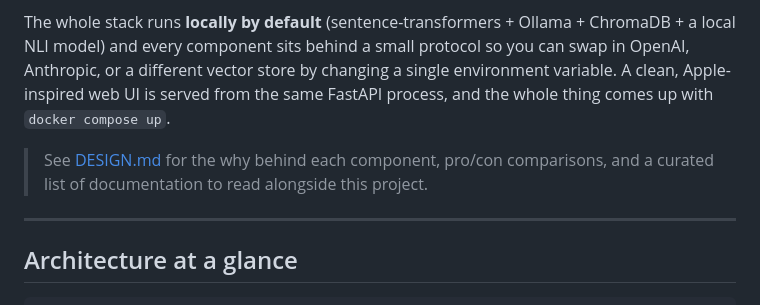
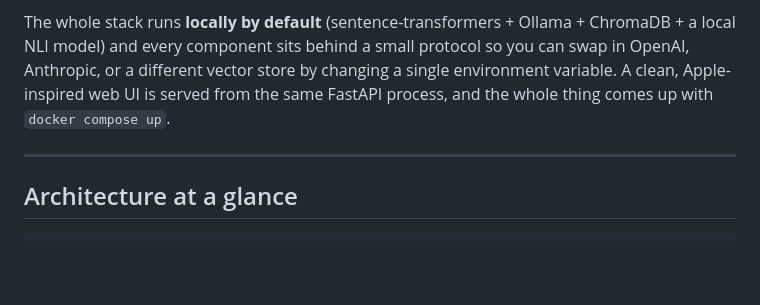
Before and after one commit to nathan-seyoum/Customer-Support-Chatbot-with-RAG, a Markdown page: README.md, the part around the change. Drawn GitHub-style; blank space fills up the shorter version.

```diff
--- a/README.md
+++ b/README.md
@@ -4,7 +4,7 @@ A retrieval-augmented question-answering service for customer-support knowledge
 
 The whole stack runs **locally by default** (sentence-transformers + Ollama + ChromaDB + a local NLI model) and every component sits behind a small protocol so you can swap in OpenAI, Anthropic, or a different vector store by changing a single environment variable. A clean, Apple-inspired web UI is served from the same FastAPI process, and the whole thing comes up with `docker compose up`.
 
-> See [DESIGN.md](./DESIGN.md) for the why behind each component, pro/con comparisons, and a curated list of documentation to read alongside this project.
+
 
 ---
 
```
